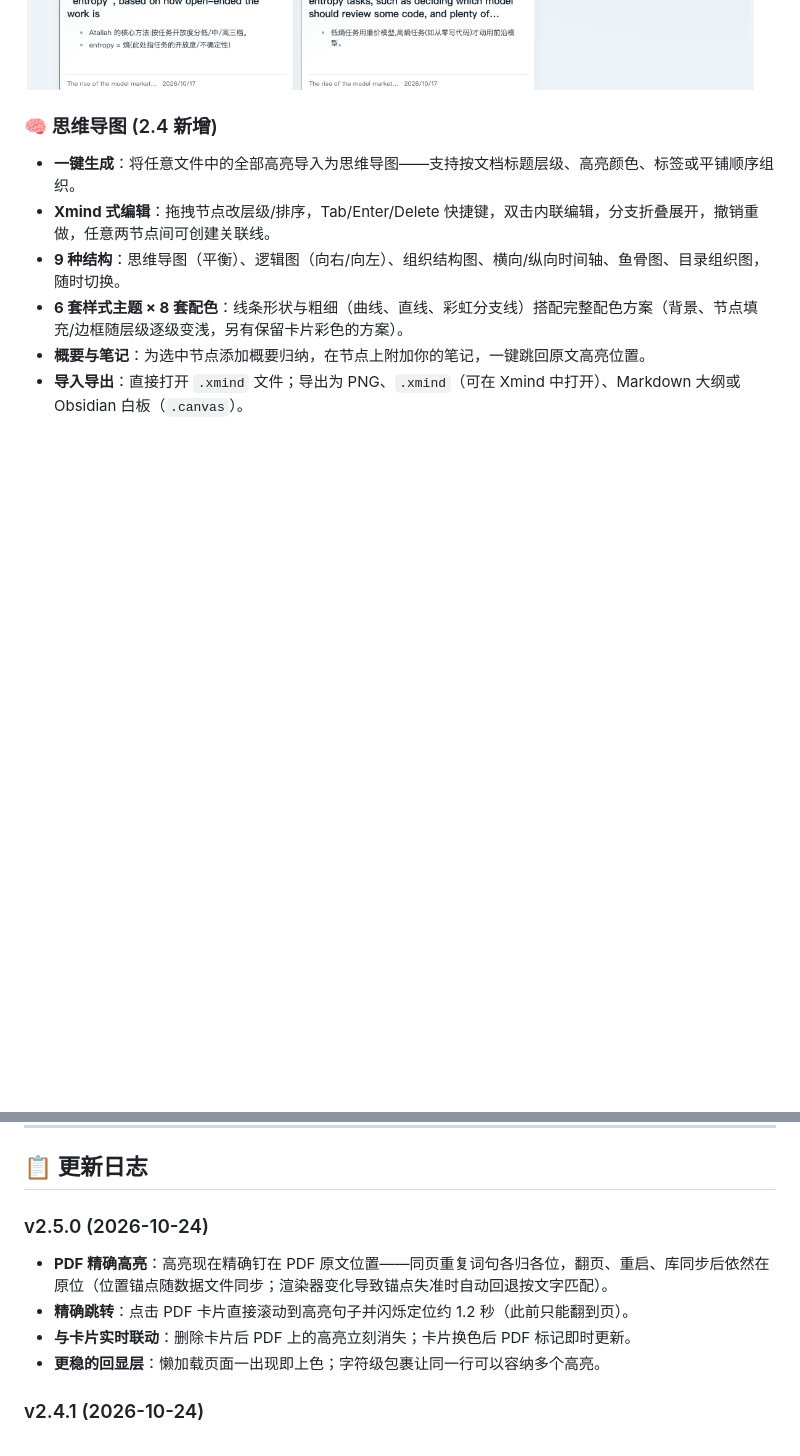
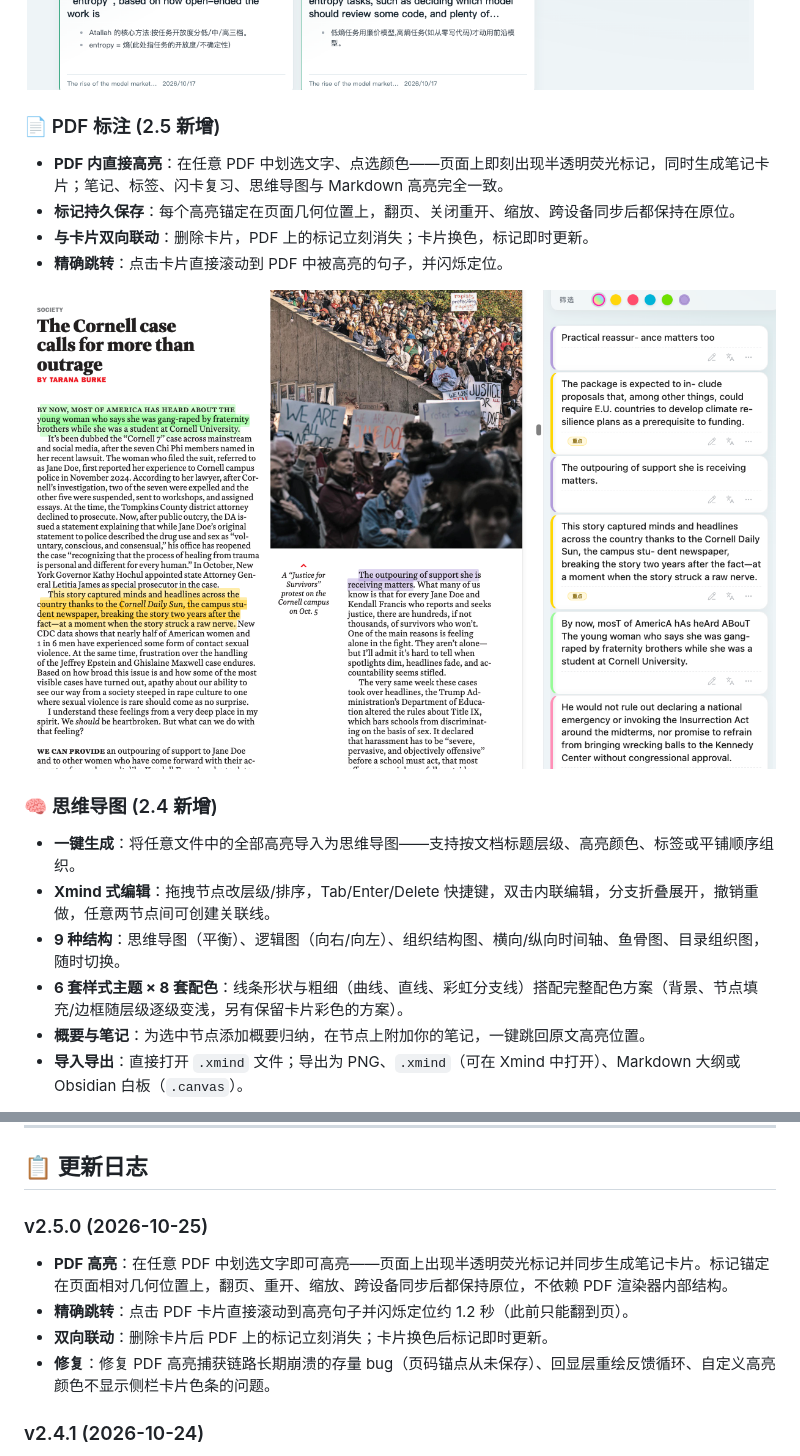
Before and after one commit to PandoraReads/HiLighter, a Markdown page: README_ZH.md, 2 parts joined by grey strips. Rendered like a GitHub page; pictures changed too: screenshots/pdf-highlight.png (added); blank space fills up the shorter version.

```diff
--- a/README_ZH.md
+++ b/README_ZH.md
@@ -29,6 +29,14 @@
     *   **批量删除**：进入批量模式，多选卡片后一键删除，高效清理无用笔记。
 
 ![screenshot2](screenshots/card-studio.png)
+
+### 📄 PDF 标注 (2.5 新增)
+*   **PDF 内直接高亮**：在任意 PDF 中划选文字、点选颜色——页面上即刻出现半透明荧光标记，同时生成笔记卡片；笔记、标签、闪卡复习、思维导图与 Markdown 高亮完全一致。
+*   **标记持久保存**：每个高亮锚定在页面几何位置上，翻页、关闭重开、缩放、跨设备同步后都保持在原位。
+*   **与卡片双向联动**：删除卡片，PDF 上的标记立刻消失；卡片换色，标记即时更新。
+*   **精确跳转**：点击卡片直接滚动到 PDF 中被高亮的句子，并闪烁定位。
+
+![pdf](screenshots/pdf-highlight.png)
 
 ### 🧠 思维导图 (2.4 新增)
 *   **一键生成**：将任意文件中的全部高亮导入为思维导图——支持按文档标题层级、高亮颜色、标签或平铺顺序组织。
@@ -112,11 +120,11 @@ HiLighter 的高亮数据按设备存储在本机 IndexedDB 中，可通过仓
 
 ## 📋 更新日志
 
-### v2.5.0 (2026-10-24)
-- **PDF 精确高亮**：高亮现在精确钉在 PDF 原文位置——同页重复词句各归各位，翻页、重启、库同步后依然在原位（位置锚点随数据文件同步；渲染器变化导致锚点失准时自动回退按文字匹配）。
+### v2.5.0 (2026-10-25)
+- **PDF 高亮**：在任意 PDF 中划选文字即可高亮——页面上出现半透明荧光标记并同步生成笔记卡片。标记锚定在页面相对几何位置上，翻页、重开、缩放、跨设备同步后都保持原位，不依赖 PDF 渲染器内部结构。
 - **精确跳转**：点击 PDF 卡片直接滚动到高亮句子并闪烁定位约 1.2 秒（此前只能翻到页）。
-- **与卡片实时联动**：删除卡片后 PDF 上的高亮立刻消失；卡片换色后 PDF 标记即时更新。
-- **更稳的回显层**：懒加载页面一出现即上色；字符级包裹让同一行可以容纳多个高亮。
+- **双向联动**：删除卡片后 PDF 上的标记立刻消失；卡片换色后标记即时更新。
+- **修复**：修复 PDF 高亮捕获链路长期崩溃的存量 bug（页码锚点从未保存）、回显层重绘反馈循环、自定义高亮颜色不显示侧栏卡片色条的问题。
 
 ### v2.4.1 (2026-10-24)
 - **插件目录修复**：manifest 名称恢复为纯英文 "HiLighter"（社区插件目录不接受非 ASCII 名称导致条目被隐藏），双语描述保持不变。
```
Also changed, not shown: README.md (+13 -5 lines), 7 other files.
